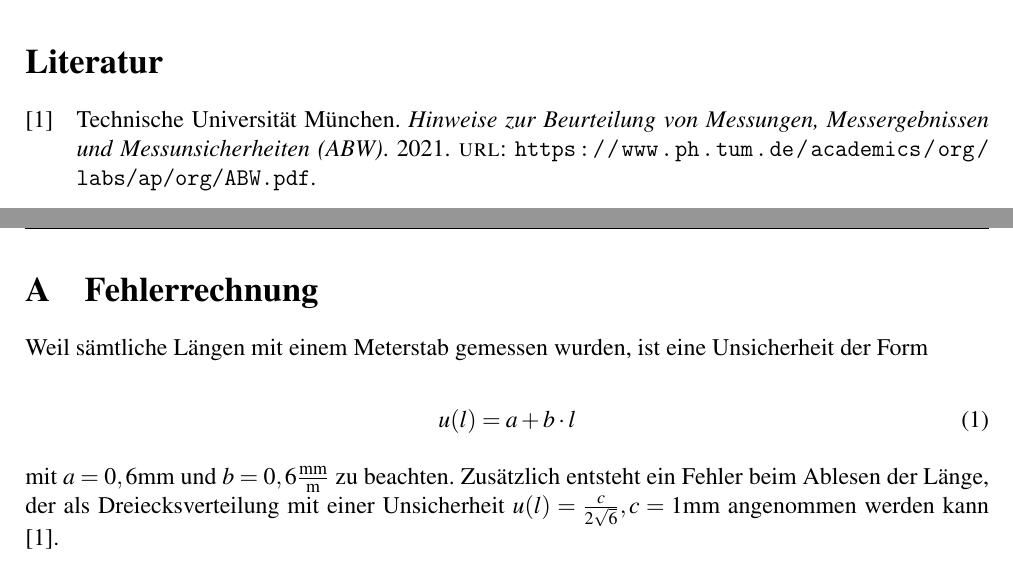
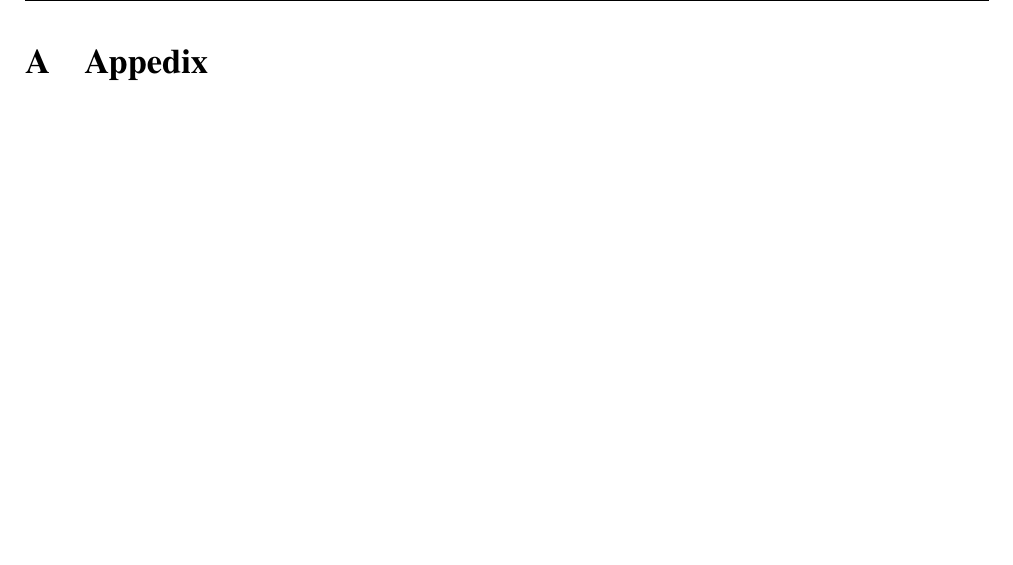
Before and after one commit to Lemonatix/OC-lab, a LaTeX document (article.tex, which reads appendix.tex): two parts of pages 3 and 4 of 4 before the commit and part of page 3 of 3 after it, the two joined at a grey line, cut at the place of the change, the shorter picture padded with empty space. Compiled offline with pdfLaTeX.

Commit message:
changes appendix and main articles structure

```diff
--- a/appendix.tex
+++ b/appendix.tex
@@ -1,8 +1 @@
-\section{Fehlerrechnung}
-Weil sämtliche Längen mit einem Meterstab gemessen wurden, ist eine Unsicherheit der Form
-
-\begin{equation}
-    u(l) = a+b\cdot l
-\end{equation}
-
-mit $a = 0,6\si{mm}$ und $b = 0,6 \frac{\si{mm}}{\si{m}}$ zu beachten. Zusätzlich entsteht ein Fehler beim Ablesen der Länge, der als Dreiecksverteilung mit einer Unsicherheit $u(l) = \frac c{2\sqrt 6}, c = 1\si{mm}$ angenommen werden kann \cite{ABW}.
+\section{Appedix}
```
Also changed, not shown: article.tex (+0 -2 lines).
